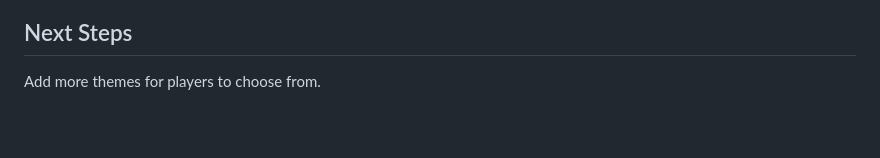
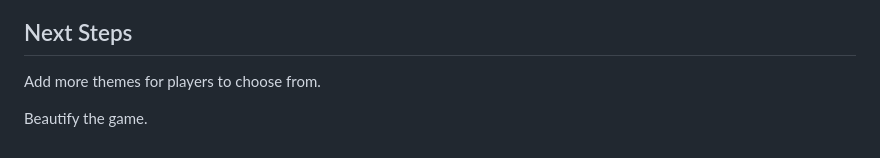
Before and after one commit to MollyMai99/Memory-Game, a Markdown page: readme.md, the part around the change. GitHub-like rendering; blank space fills up the shorter version.

```diff
--- a/readme.md
+++ b/readme.md
@@ -71,3 +71,5 @@ You can play the memory game [here](https://memory-game-gamma-six.vercel.app/).
 ## Next Steps
 
 Add more themes for players to choose from.
+
+Beautify the game.
```
